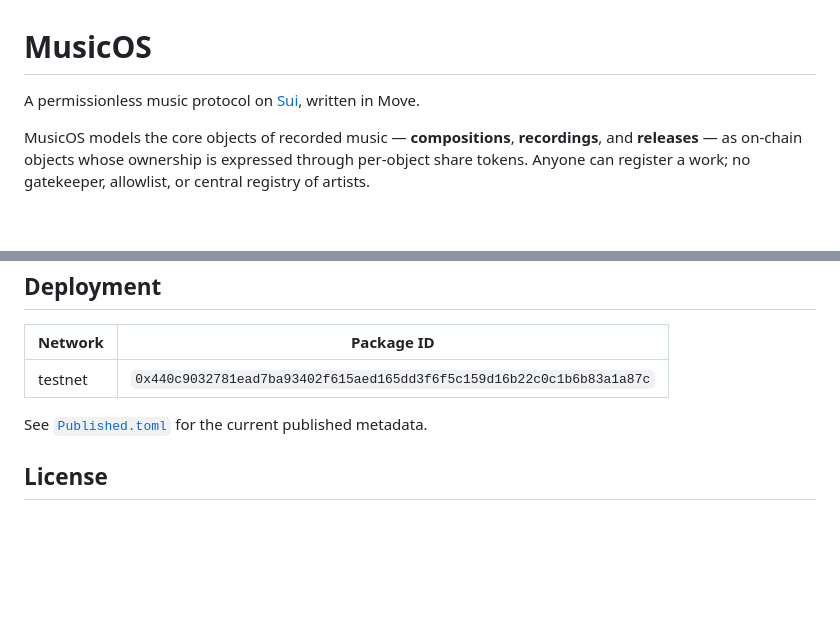
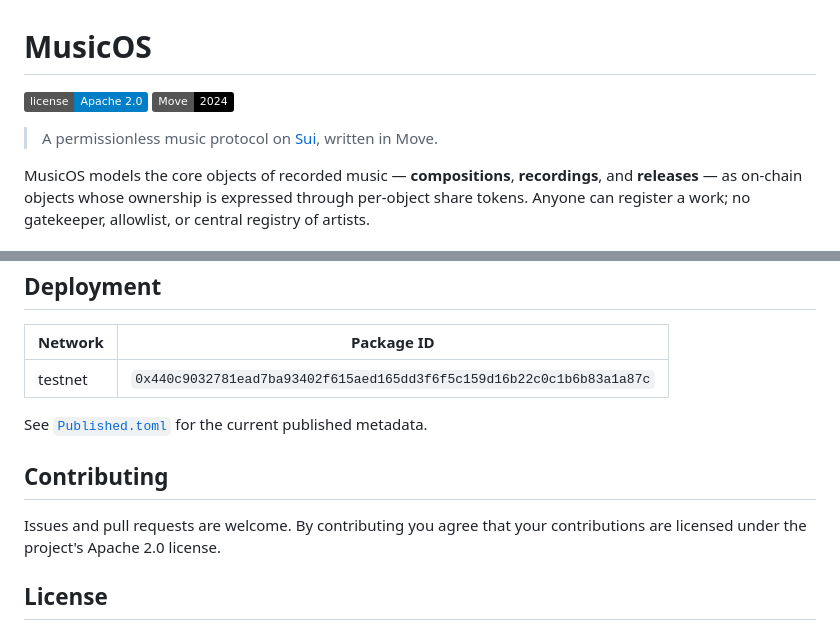
Before and after one commit to misonetwork/musicos, a Markdown page: README.md, 2 parts joined by grey strips. Rendered like a GitHub page; badges without logos; blank space fills up the shorter version.

Commit message:
docs: polish README (badges, contributing)

```diff
--- a/README.md
+++ b/README.md
@@ -1,6 +1,9 @@
 # MusicOS
 
-A permissionless music protocol on [Sui](https://sui.io), written in Move.
+[![License: Apache 2.0](https://img.shields.io/badge/license-Apache%202.0-blue.svg)](LICENSE)
+[![Move](https://img.shields.io/badge/Move-2024-black.svg)](https://docs.sui.io/concepts/sui-move-concepts)
+
+> A permissionless music protocol on [Sui](https://sui.io), written in Move.
 
 MusicOS models the core objects of recorded music — **compositions**, **recordings**, and **releases** — as on-chain objects whose ownership is expressed through per-object share tokens. Anyone can register a work; no gatekeeper, allowlist, or central registry of artists.
 
@@ -69,5 +72,9 @@ sui move test
 
 See [`Published.toml`](./Published.toml) for the current published metadata.
 
+## Contributing
+
+Issues and pull requests are welcome. By contributing you agree that your contributions are licensed under the project's Apache 2.0 license.
+
 ## License
 
```
Also changed, not shown: other parts of README.md (+1 -1 lines).
